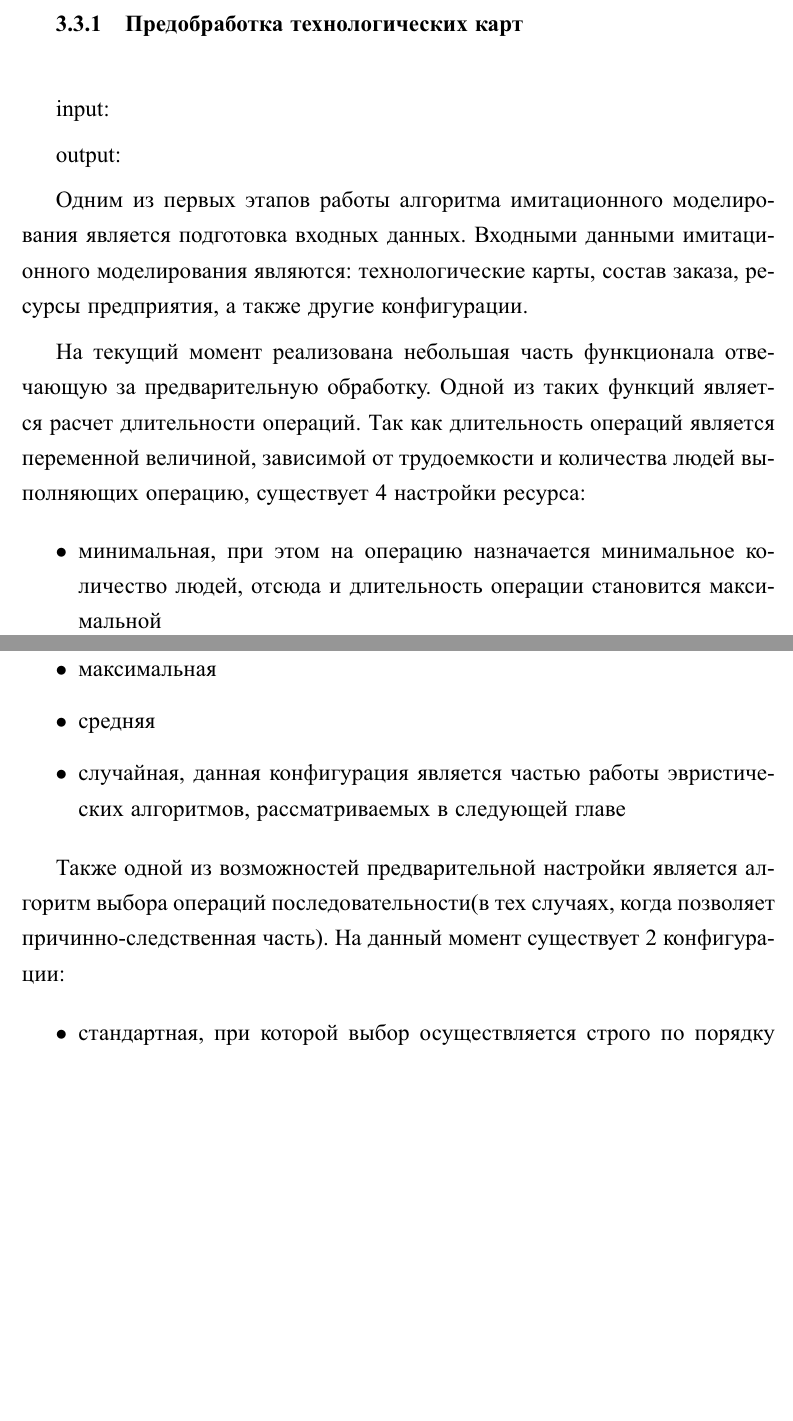
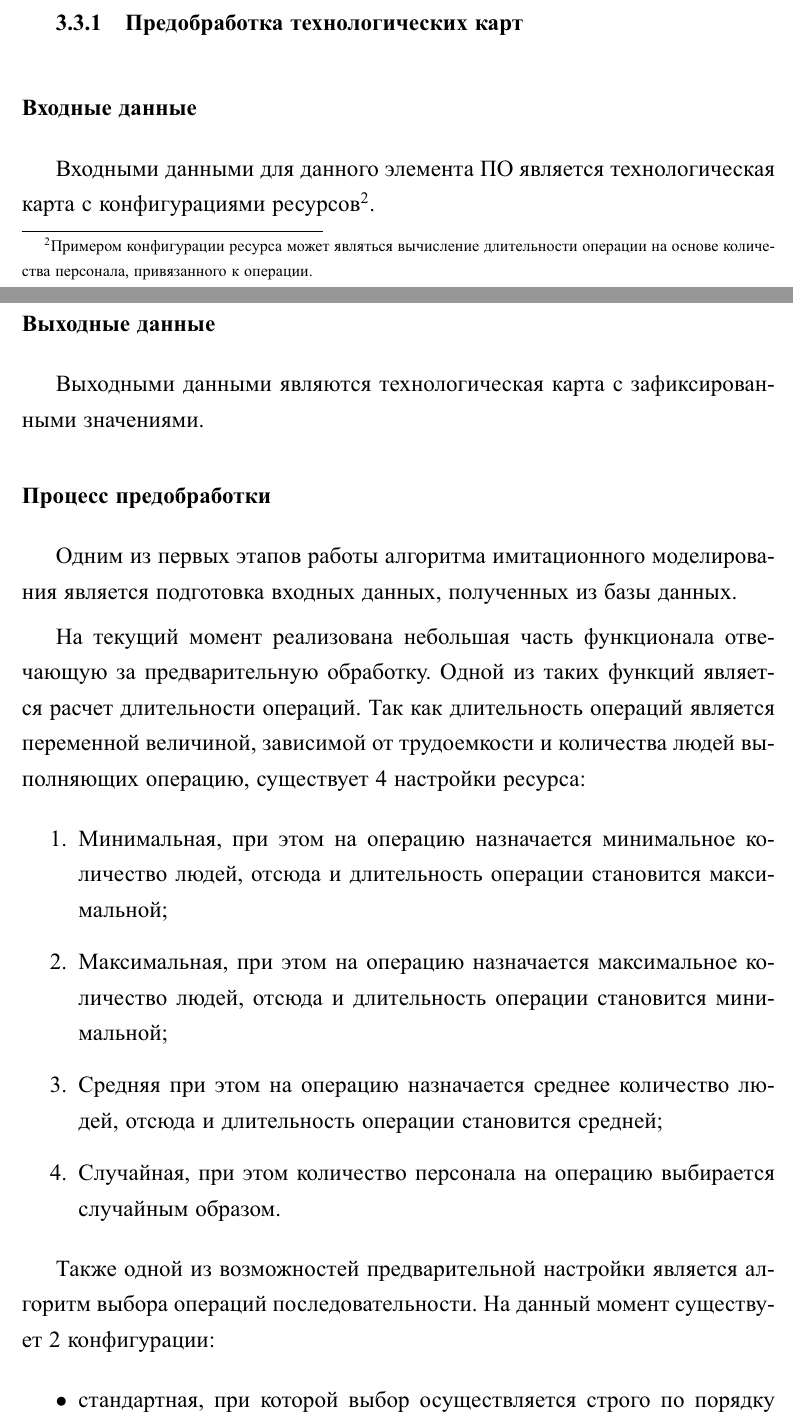
Before and after one commit to PaulKorepanow/diplom, a LaTeX document (00-main.tex, which reads 23-imcore.tex): two parts of pages 18 and 19 of 36 before the commit and two parts of pages 19 and 20 of 36 after it, joined at a grey line, cut so that both start at the same text, the shorter picture padded with empty space. The pictures show the PDF file 00-main.pdf that the author committed with the source.

Commit message:
Добавлены переведенные изображения. Переписаны этапы работы imcore. Добвлены диаграмма потоков данных. Также небольшие правки в главе про imcore.

```diff
--- a/23-imcore.tex
+++ b/23-imcore.tex
@@ -62,22 +69,27 @@
+    \label{ris:DataFlow}
+\end{figure}
 
 \subsection{Предобработка технологических карт}
 
-input:
+\subsubsection{Входные данные}
+Входными данными для данного элемента ПО является технологическая карта с конфигурациями ресурсов\footnote{Примером конфигурации ресурса может являться вычисление длительности операции на основе количества персонала, привязанного к операции.}.
 
-output:
+\subsubsection{Выходные данные}
+Выходными данными являются технологическая карта с зафиксированными значениями.
 
-Одним из первых этапов работы алгоритма имитационного моделирования является подготовка входных данных. Входными данными имитационного моделирования являются: технологические карты, состав заказа, ресурсы предприятия, а также другие конфигурации.
+\subsubsection{Процесс предобработки}
+Одним из первых этапов работы алгоритма имитационного моделирования является подготовка входных данных, полученных из базы данных.
 
 На текущий момент реализована небольшая часть функционала отвечающую за предварительную обработку. Одной из таких функций является расчет длительности операций. Так как длительность операций является переменной величиной, зависимой от трудоемкости и количества людей выполняющих операцию, существует 4 настройки ресурса:
 
-\begin{itemize}
-    \item минимальная, при этом на операцию назначается минимальное количество людей, отсюда и длительность операции становится максимальной
-    \item максимальная
-    \item средняя
-    \item случайная, данная конфигурация является частью работы эвристических алгоритмов, рассматриваемых в следующей главе
-\end{itemize}
+\begin{enumerate}
+    \item Минимальная, при этом на операцию назначается минимальное количество людей, отсюда и длительность операции становится максимальной;
+    \item Максимальная, при этом на операцию назначается максимальное количество людей, отсюда и длительность операции становится минимальной;
+    \item Средняя при этом на операцию назначается среднее количество людей, отсюда и длительность операции становится средней;
+    \item Случайная, при этом количество персонала на операцию выбирается случайным образом.
+\end{enumerate}
 
-Также одной из возможностей предварительной настройки является алгоритм выбора операций последовательности(в тех случаях, когда позволяет причинно-следственная часть). На данный момент существует 2 конфигурации:
+Также одной из возможностей предварительной настройки является алгоритм выбора операций последовательности. На данный момент существует 2 конфигурации:
 
 \begin{itemize}
     \item стандартная, при которой выбор осуществляется строго по порядку расположения в структурах данных
```
Also changed, not shown: 00-main.tex (+1 -1 lines), 22-arh.tex (+1 -1 lines), 24-albp.tex (+8 -8 lines), 00-main.pdf, fig/Approaches_Rus.jpg (added), fig/MkExperimentDataFLow.jpg (added), 23-imcore.tex (29 more changed lines), 1 other file.
